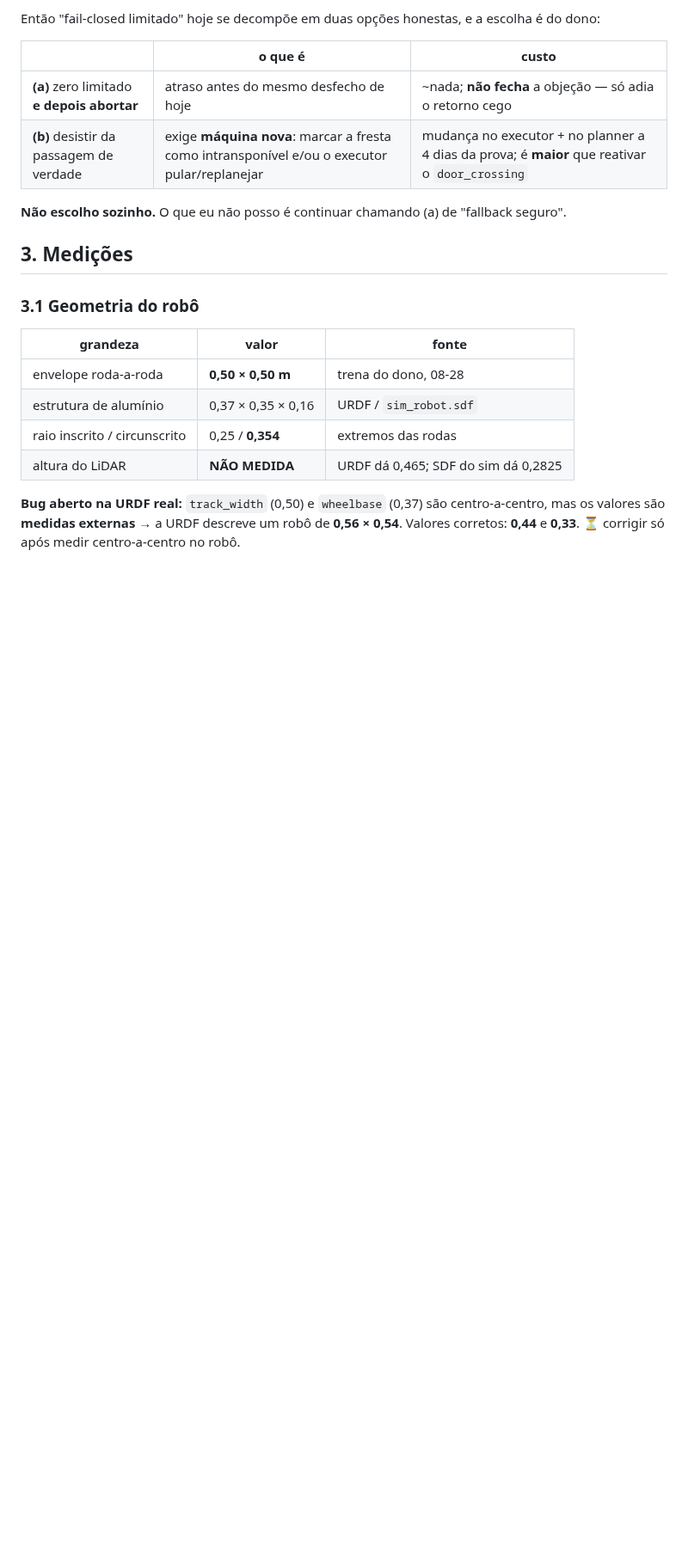
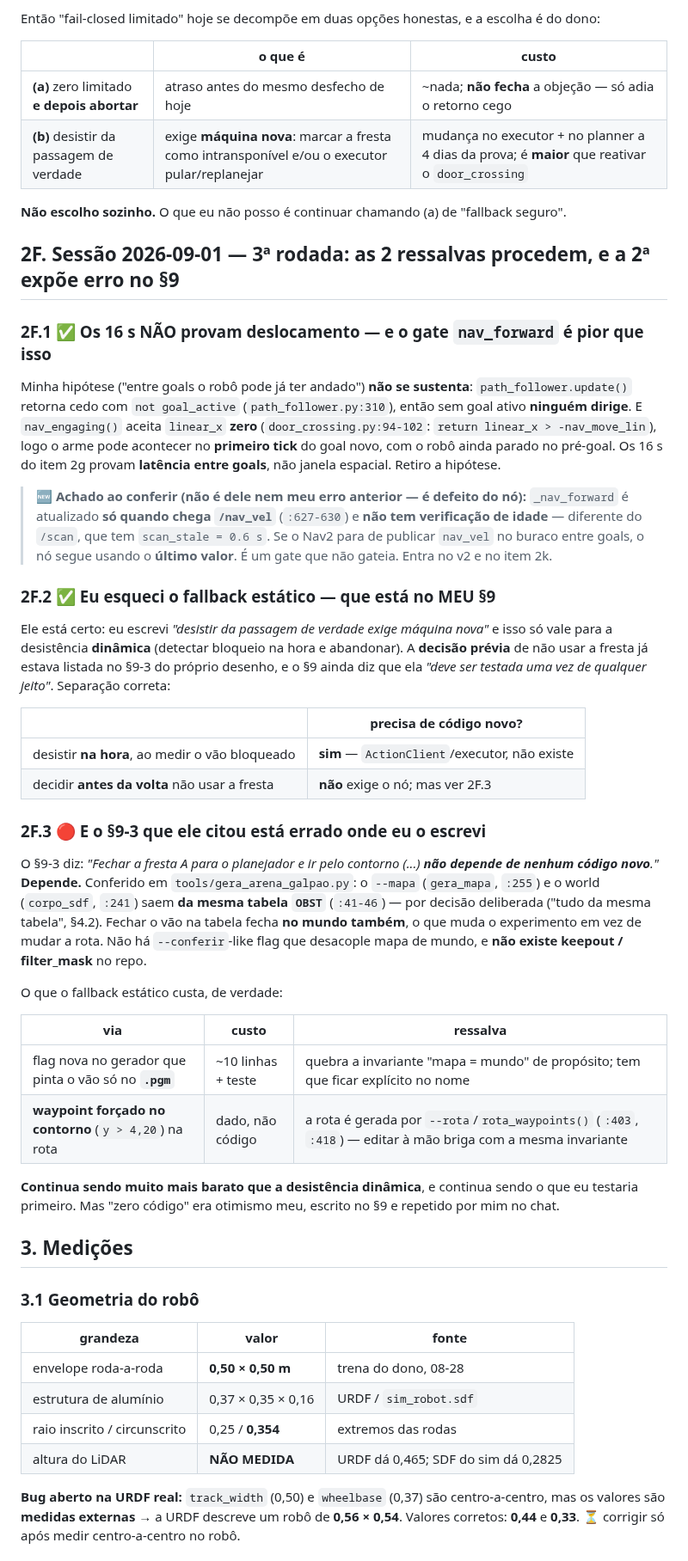
Before and after one commit to LGSantarosa/Controle_robo_web, a Markdown page: DIARIO_ARENA.md, the part around one of its changes. Shown at 86% size. Drawn GitHub-style; blank space fills up the shorter version.

Commit message:
docs: 3a rodada do Codex (BOs 76-77) + §9-3 dizia 'zero codigo' e nao e

```diff
--- a/DIARIO_ARENA.md
+++ b/DIARIO_ARENA.md
@@ -1648,6 +1648,59 @@ escolha é do dono:
 
 **Não escolho sozinho.** O que eu não posso é continuar chamando (a) de "fallback
 seguro".
+
+## 2F. Sessão 2026-09-01 — 3ª rodada: as 2 ressalvas procedem, e a 2ª expõe erro no §9
+
+### 2F.1 ✅ Os 16 s NÃO provam deslocamento — e o gate `nav_forward` é pior que isso
+
+Minha hipótese ("entre goals o robô pode já ter andado") **não se sustenta**:
+`path_follower.update()` retorna cedo com `not goal_active` (`path_follower.py:310`),
+então sem goal ativo **ninguém dirige**. E `nav_engaging()` aceita `linear_x`
+**zero** (`door_crossing.py:94-102`: `return linear_x > -nav_move_lin`), logo o
+arme pode acontecer no **primeiro tick** do goal novo, com o robô ainda parado no
+pré-goal. Os 16 s do item 2g provam **latência entre goals**, não janela
+espacial. Retiro a hipótese.
+
+> 🆕 **Achado ao conferir (não é dele nem meu erro anterior — é defeito do nó):**
+> `_nav_forward` é atualizado **só quando chega `/nav_vel`** (`:627-630`) e **não
+> tem verificação de idade** — diferente do `/scan`, que tem `scan_stale = 0.6 s`.
+> Se o Nav2 para de publicar `nav_vel` no buraco entre goals, o nó segue usando o
+> **último valor**. É um gate que não gateia. Entra no v2 e no item 2k.
+
+### 2F.2 ✅ Eu esqueci o fallback estático — que está no MEU §9
+
+Ele está certo: eu escrevi *"desistir da passagem de verdade exige máquina nova"*
+e isso só vale para a desistência **dinâmica** (detectar bloqueio na hora e
+abandonar). A **decisão prévia** de não usar a fresta já estava listada no §9-3
+do próprio desenho, e o §9 ainda diz que ela *"deve ser testada uma vez de
+qualquer jeito"*. Separação correta:
+
+| | precisa de código novo? |
+|---|---|
+| desistir **na hora**, ao medir o vão bloqueado | **sim** — `ActionClient`/executor, não existe |
+| decidir **antes da volta** não usar a fresta | **não** exige o nó; mas ver 2F.3 |
+
+### 2F.3 🔴 E o §9-3 que ele citou **está errado onde eu o escrevi**
+
+O §9-3 diz: *"Fechar a fresta A para o planejador e ir pelo contorno (...) **não
+depende de nenhum código novo**."* **Depende.** Conferido em
+`tools/gera_arena_galpao.py`: o `--mapa` (`gera_mapa`, `:255`) e o world
+(`corpo_sdf`, `:241`) saem **da mesma tabela `OBST`** (`:41-46`) — por decisão
+deliberada ("tudo da mesma tabela", §4.2). Fechar o vão na tabela fecha **no
+mundo também**, o que muda o experimento em vez de mudar a rota. Não há
+`--conferir`-like flag que desacople mapa de mundo, e **não existe keepout /
+filter_mask** no repo.
+
+O que o fallback estático custa, de verdade:
+
+| via | custo | ressalva |
+|---|---|---|
+| flag nova no gerador que pinta o vão só no **`.pgm`** | ~10 linhas + teste | quebra a invariante "mapa = mundo" de propósito; tem que ficar explícito no nome |
+| **waypoint forçado no contorno** (`y > 4,20`) na rota | dado, não código | a rota é gerada por `--rota`/`rota_waypoints()` (`:403`, `:418`) — editar à mão briga com a mesma invariante |
+
+**Continua sendo muito mais barato que a desistência dinâmica**, e continua sendo
+o que eu testaria primeiro. Mas "zero código" era otimismo meu, escrito no §9 e
+repetido por mim no chat.
 
 ## 3. Medições
 
```
Also changed, not shown: other parts of DIARIO_ARENA.md (+2 -0 lines), 1 other file.
